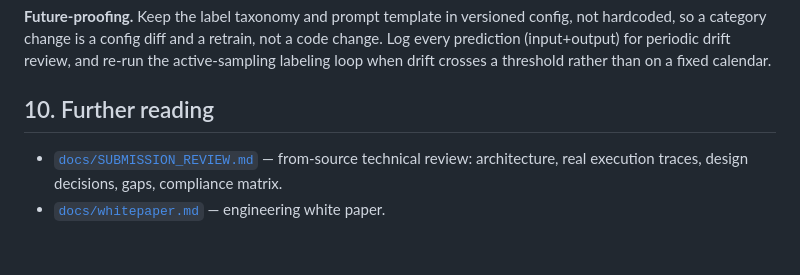
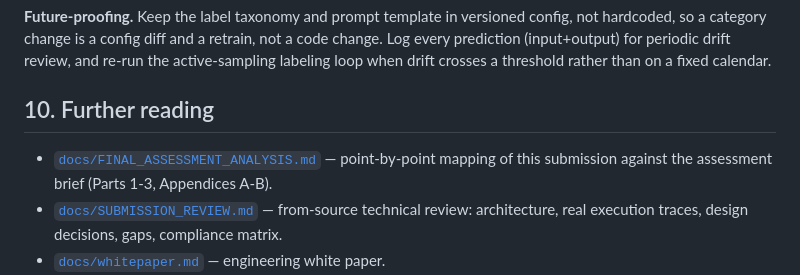
Before and after one commit to sagarsy2050/minisense, a Markdown page: README.md, the part around the change. GitHub-like rendering; blank space fills up the shorter version.

```diff
--- a/README.md
+++ b/README.md
@@ -334,6 +334,7 @@ drift crosses a threshold rather than on a fixed calendar.
 
 ## 10. Further reading
 
+- [`docs/FINAL_ASSESSMENT_ANALYSIS.md`](docs/FINAL_ASSESSMENT_ANALYSIS.md) — point-by-point mapping of this submission against the assessment brief (Parts 1-3, Appendices A-B).
 - [`docs/SUBMISSION_REVIEW.md`](docs/SUBMISSION_REVIEW.md) — from-source technical review: architecture, real execution traces, design decisions, gaps, compliance matrix.
 - [`docs/whitepaper.md`](docs/whitepaper.md) — engineering white paper.
 - [`docs/presentation.md`](docs/presentation.md) — 15-slide presentation content.
```
Also changed, not shown: docs/FINAL_ASSESSMENT_ANALYSIS.md (added, +125 -0 lines).
